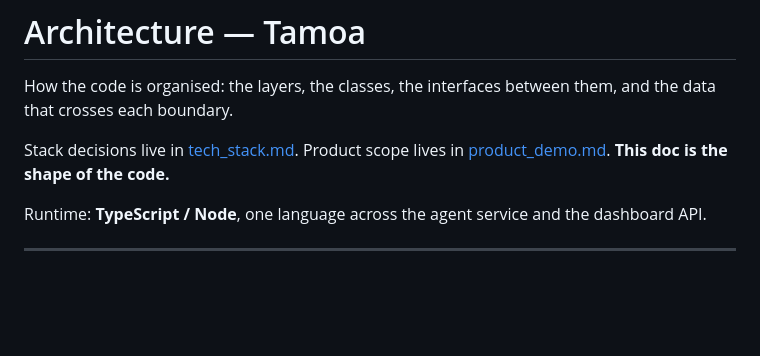
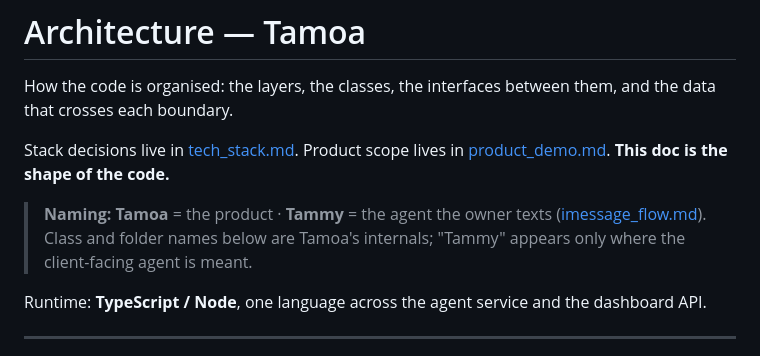
Before and after one commit to Patcast/terac_hackathon_patrcio, a Markdown page: docs/architecture.md, the part around the change. Rendered like a GitHub page; blank space fills up the shorter version.

```diff
--- a/docs/architecture.md
+++ b/docs/architecture.md
@@ -5,6 +5,10 @@ crosses each boundary.
 
 Stack decisions live in [tech_stack.md](./tech_stack.md). Product scope lives in
 [product_demo.md](./product_demo.md). **This doc is the shape of the code.**
+
+> **Naming:** **Tamoa** = the product · **Tammy** = the agent the owner texts
+> ([imessage_flow.md](./imessage_flow.md)). Class and folder names below are Tamoa's internals;
+> "Tammy" appears only where the client-facing agent is meant.
 
 Runtime: **TypeScript / Node**, one language across the agent service and the dashboard API.
 
```
Also changed, not shown: docs/architecture_phase1.md (+7 -3 lines).
